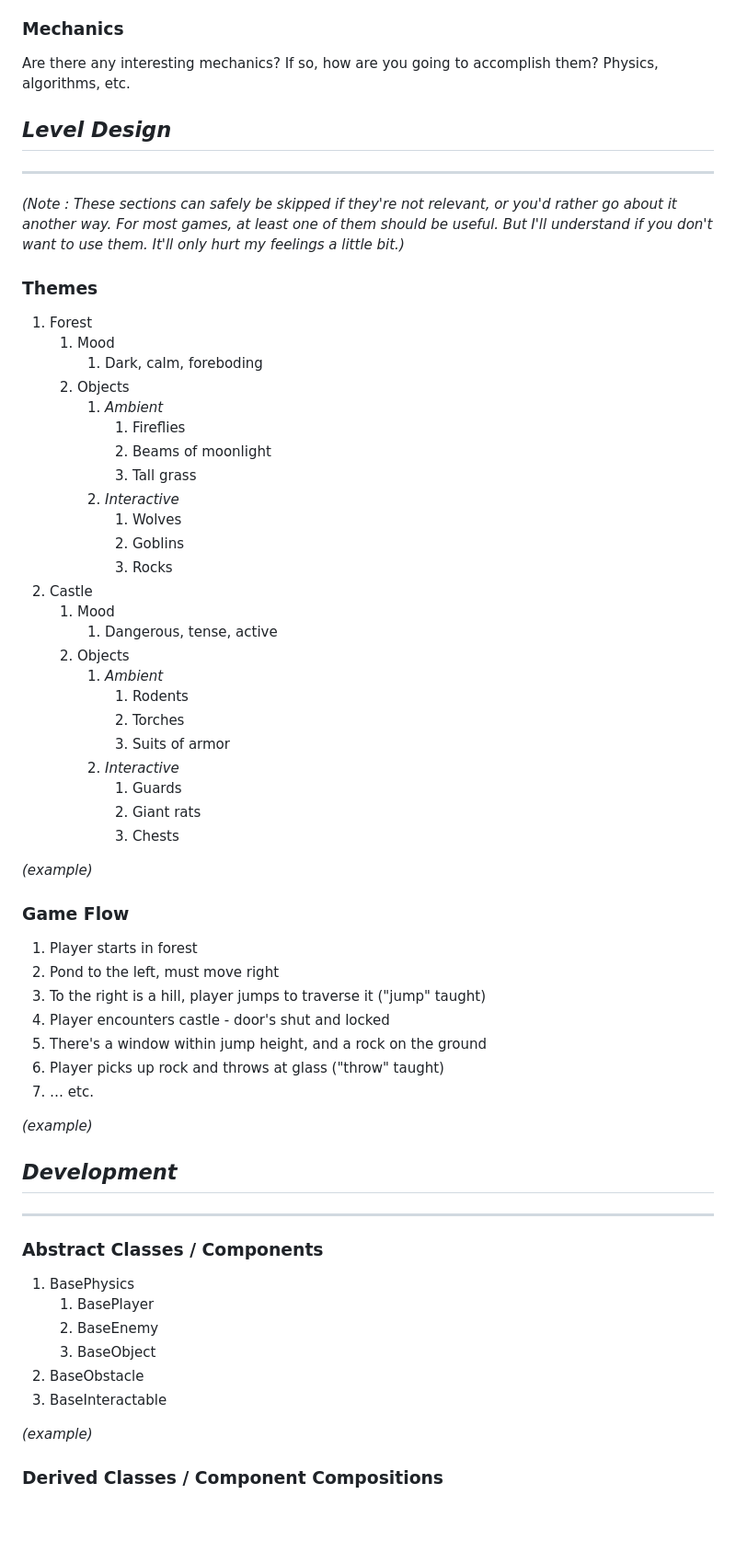
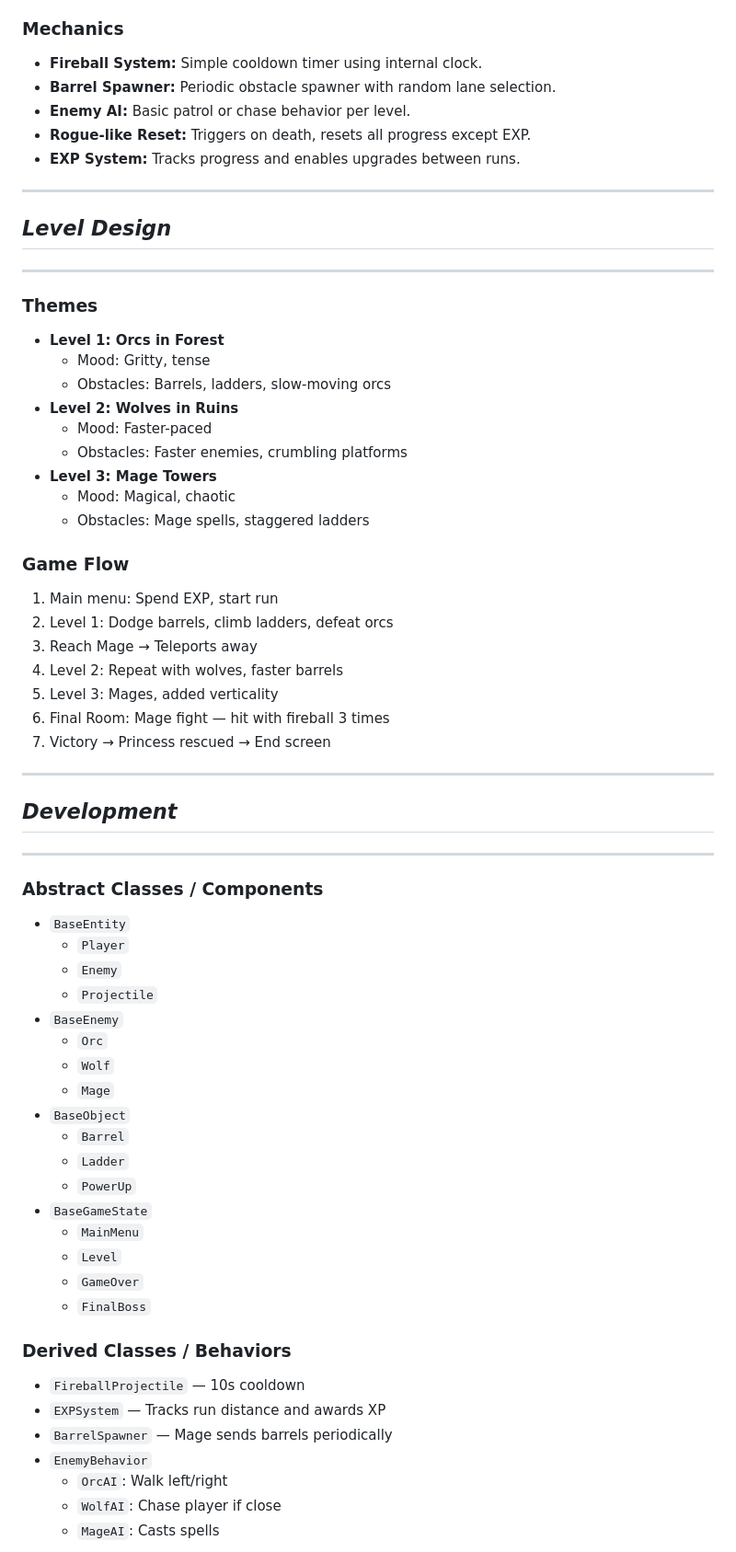
Before and after one commit to PaoloZesatiTec/Equipo-1, a Markdown page: GDD_Template.md, the part around one of its changes. Shown at 92% size. GitHub-like rendering; blank space fills up the shorter version.

Commit message:
Mage Tower.md

```diff
--- a/GDD_Template.md
+++ b/GDD_Template.md
@@ -78,54 +110,41 @@ How will the player interact with the game? Will they be able to choose the cont
 
 ### **Mechanics**
 
-Are there any interesting mechanics? If so, how are you going to accomplish them? Physics, algorithms, etc.
+- **Fireball System:** Simple cooldown timer using internal clock.
+- **Barrel Spawner:** Periodic obstacle spawner with random lane selection.
+- **Enemy AI:** Basic patrol or chase behavior per level.
+- **Rogue-like Reset:** Triggers on death, resets all progress except EXP.
+- **EXP System:** Tracks progress and enables upgrades between runs.
+
+---
 
 ## _Level Design_
 
 ---
 
-_(Note : These sections can safely be skipped if they&#39;re not relevant, or you&#39;d rather go about it another way. For most games, at least one of them should be useful. But I&#39;ll understand if you don&#39;t want to use them. It&#39;ll only hurt my feelings a little bit.)_
-
 ### **Themes**
 
-1. Forest
-    1. Mood
-        1. Dark, calm, foreboding
-    2. Objects
-        1. _Ambient_
-            1. Fireflies
-            2. Beams of moonlight
-            3. Tall grass
-        2. _Interactive_
-            1. Wolves
-            2. Goblins
-            3. Rocks
-2. Castle
-    1. Mood
-        1. Dangerous, tense, active
-    2. Objects
-        1. _Ambient_
-            1. Rodents
-            2. Torches
-            3. Suits of armor
-        2. _Interactive_
-            1. Guards
-            2. Giant rats
-            3. Chests
-
-_(example)_
+- **Level 1: Orcs in Forest**
+  - Mood: Gritty, tense
+  - Obstacles: Barrels, ladders, slow-moving orcs
+- **Level 2: Wolves in Ruins**
+  - Mood: Faster-paced
+  - Obstacles: Faster enemies, crumbling platforms
+- **Level 3: Mage Towers**
+  - Mood: Magical, chaotic
+  - Obstacles: Mage spells, staggered ladders
 
 ### **Game Flow**
 
-1. Player starts in forest
-2. Pond to the left, must move right
-3. To the right is a hill, player jumps to traverse it (&quot;jump&quot; taught)
-4. Player encounters castle - door&#39;s shut and locked
-5. There&#39;s a window within jump height, and a rock on the ground
-6. Player picks up rock and throws at glass (&quot;throw&quot; taught)
-7. … etc.
+1. Main menu: Spend EXP, start run
+2. Level 1: Dodge barrels, climb ladders, defeat orcs
+3. Reach Mage → Teleports away
+4. Level 2: Repeat with wolves, faster barrels
+5. Level 3: Mages, added verticality
+6. Final Room: Mage fight — hit with fireball 3 times
+7. Victory → Princess rescued → End screen
 
-_(example)_
+---
 
 ## _Development_
 
@@ -133,14 +152,31 @@ _(example)_
 
 ### **Abstract Classes / Components**
 
-1. BasePhysics
-    1. BasePlayer
-    2. BaseEnemy
-    3. BaseObject
-2. BaseObstacle
-3. BaseInteractable
+- `BaseEntity`
+  - `Player`
+  - `Enemy`
+  - `Projectile`
+- `BaseEnemy`
+  - `Orc`
+  - `Wolf`
+  - `Mage`
+- `BaseObject`
+  - `Barrel`
+  - `Ladder`
+  - `PowerUp`
+- `BaseGameState`
+  - `MainMenu`
+  - `Level`
+  - `GameOver`
+  - `FinalBoss`
 
-_(example)_
+### **Derived Classes / Behaviors**
 
-### **Derived Classes / Component Compositions**
+- `FireballProjectile` — 10s cooldown
+- `EXPSystem` — Tracks run distance and awards XP
+- `BarrelSpawner` — Mage sends barrels periodically
+- `EnemyBehavior`
+  - `OrcAI`: Walk left/right
+  - `WolfAI`: Chase player if close
+  - `MageAI`: Casts spells
 
```
Also changed, not shown: other parts of GDD_Template.md (+111 -126 lines).
